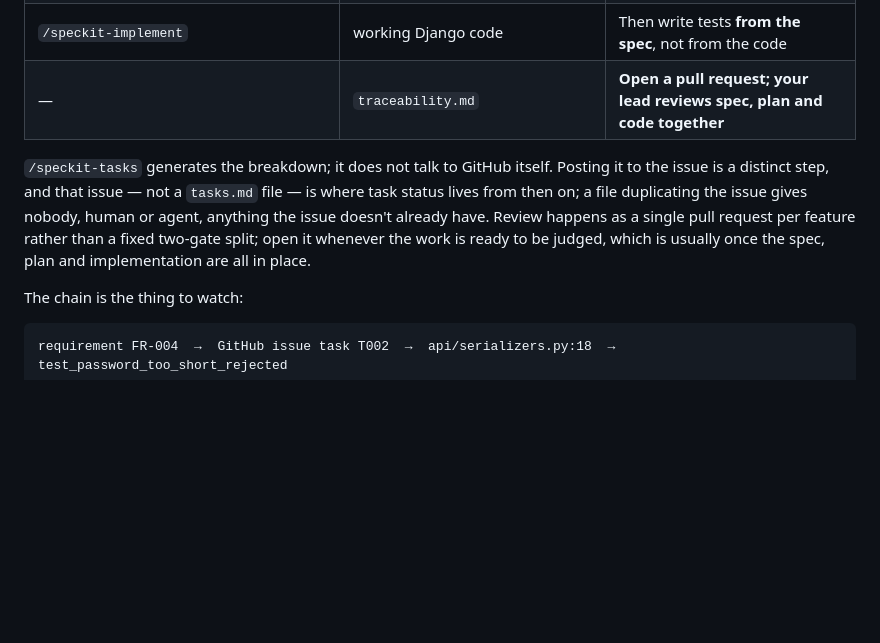
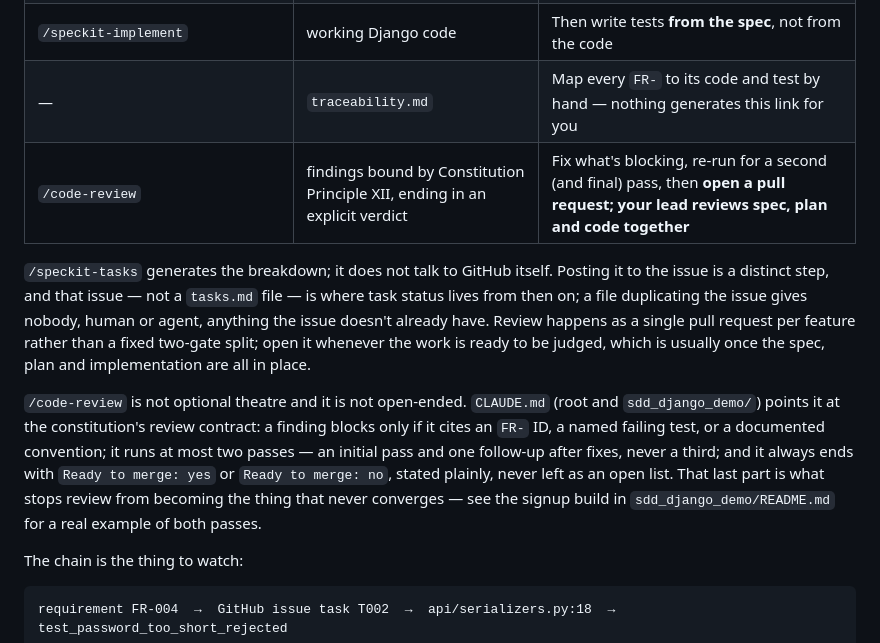
Before and after one commit to awais786/ai-on-boarding, a Markdown page: README.md, the part around the change. Rendered like a GitHub page; blank space fills up the shorter version.

```diff
--- a/README.md
+++ b/README.md
@@ -27,7 +27,8 @@ half-remembers.
 | `/speckit-tasks` | a dependency-ordered task breakdown, `T001`, `T002`, … | Check every `FR-` is covered by some task |
 | a separate posting step (`gh issue create`/`gh issue comment`, or `/speckit-taskstoissues`) | that breakdown, posted to the feature's GitHub issue as a checklist | Track progress there, not in a file |
 | `/speckit-implement` | working Django code | Then write tests **from the spec**, not from the code |
-| — | `traceability.md` | **Open a pull request; your lead reviews spec, plan and code together** |
+| — | `traceability.md` | Map every `FR-` to its code and test by hand — nothing generates this link for you |
+| `/code-review` | findings bound by Constitution Principle XII, ending in an explicit verdict | Fix what's blocking, re-run for a second (and final) pass, then **open a pull request; your lead reviews spec, plan and code together** |
 
 `/speckit-tasks` generates the breakdown; it does not talk to GitHub itself. Posting it to the
 issue is a distinct step, and that issue — not a `tasks.md` file — is where task status lives
@@ -35,6 +36,14 @@ from then on; a file duplicating the issue gives nobody, human or agent, anythin
 doesn't already have. Review happens as a single pull request per feature rather than a fixed
 two-gate split; open it whenever the work is ready to be judged, which is usually once the spec,
 plan and implementation are all in place.
+
+`/code-review` is not optional theatre and it is not open-ended. `CLAUDE.md` (root and
+`sdd_django_demo/`) points it at the constitution's review contract: a finding blocks only if it
+cites an `FR-` ID, a named failing test, or a documented convention; it runs at most two passes
+— an initial pass and one follow-up after fixes, never a third; and it always ends with
+`Ready to merge: yes` or `Ready to merge: no`, stated plainly, never left as an open list. That
+last part is what stops review from becoming the thing that never converges — see the signup
+build in `sdd_django_demo/README.md` for a real example of both passes.
 
 The chain is the thing to watch:
 
```
Also changed, not shown: sdd_django_demo/README.md (+10 -3 lines).
